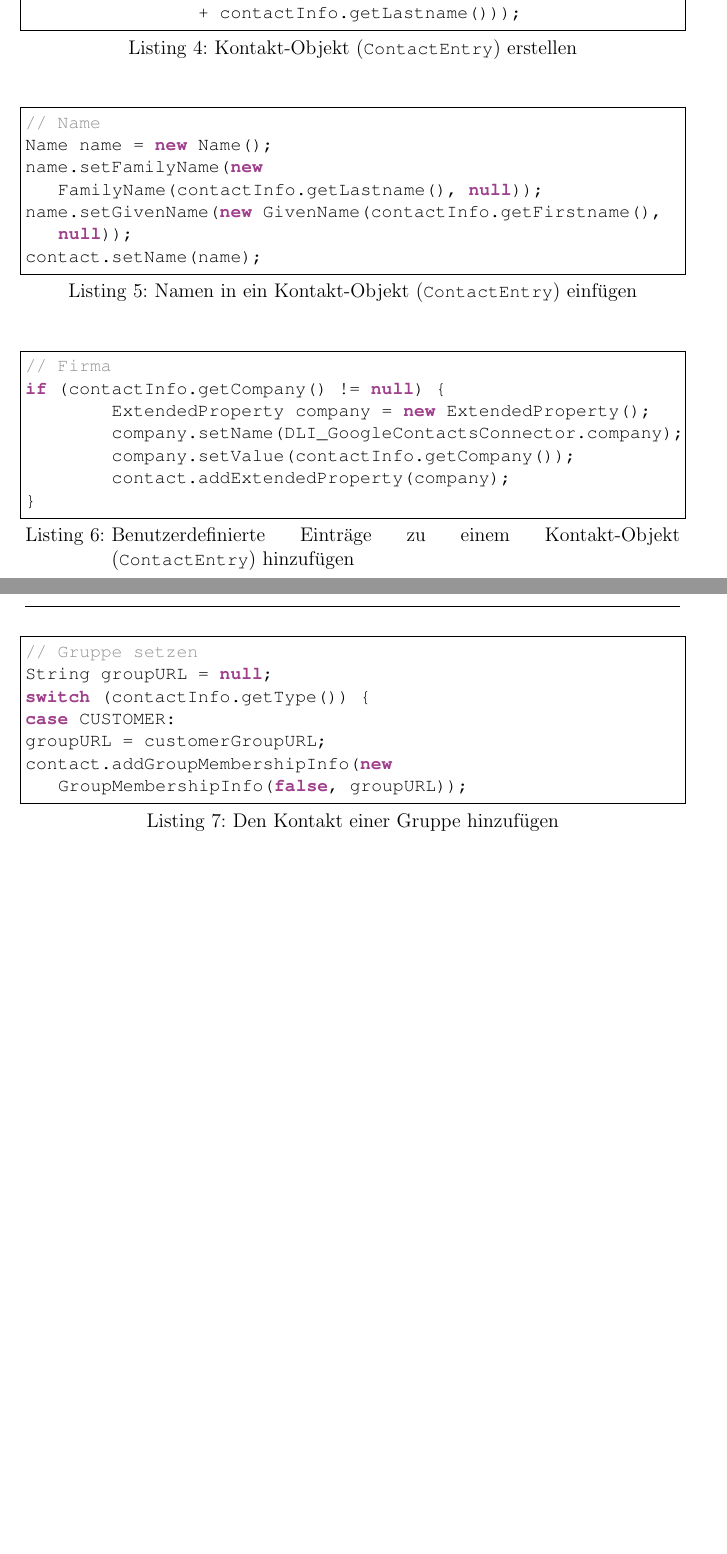
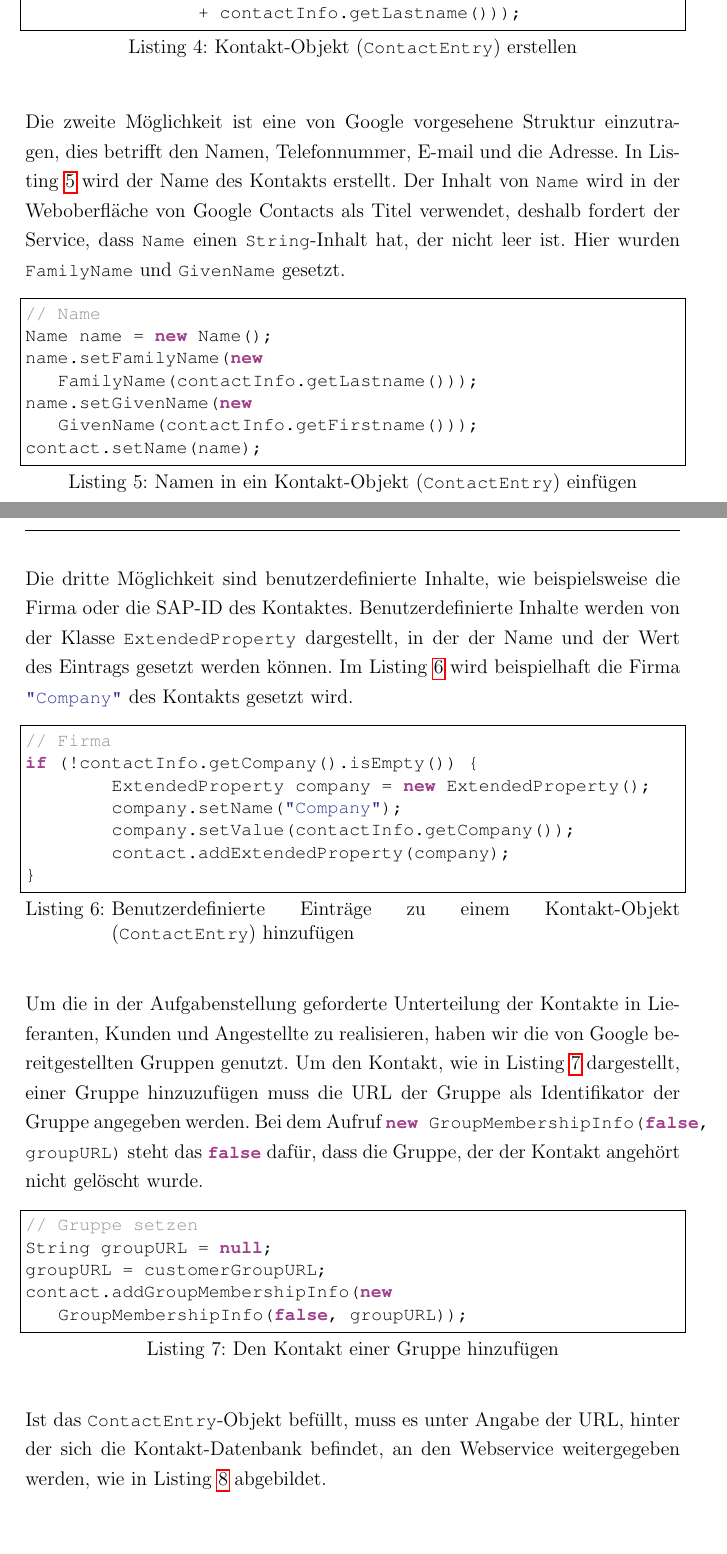
Before and after one commit to dominic82/dli-contacts, a LaTeX document (bericht/ausarbeitung.tex, which reads bericht/Google.tex): two parts of pages 10 and 11 of 12 before the commit and two parts of pages 13 and 14 of 16 after it, joined at a grey line, cut so that both start at the same text, the shorter picture padded with empty space. The pictures show the PDF file bericht/ausarbeitung-fuer-abgabe.pdf that the author committed with the source.

Commit message:
Google Teil fertig zum Probelesen, pdf neu erstellt

```diff
--- a/bericht/Google.tex
+++ b/bericht/Google.tex
@@ -135,20 +136,31 @@ name.setGivenName(new GivenName(contactInfo.getFirstname()));
 contact.setName(name);
 \end{lstlisting}
 
-Die dritte Möglichkeit sind benutzerdefinierte Inhalte, wie beispielsweise die Firma, die
- Lieblinsfarbe oder ein Hobbys des Kontaktes.
+Die dritte Möglichkeit sind benutzerdefinierte Inhalte, wie beispielsweise die Firma oder die
+ SAP-ID des Kontaktes.
+Benutzerdefinierte Inhalte werden von der Klasse \lstinline{ExtendedProperty} dargestellt, in der
+ der Name und der Wert des Eintrags gesetzt werden können.
+Im Listing \ref{lst:cccustomEntry} wird beispielhaft die Firma \lstinline{"Company"} des Kontakts
+ gesetzt wird.
 
 \javalstset{Benutzerdefinierte Einträge zu einem Kontakt-Objekt (\lstinline{ContactEntry})
  hinzufügen}{lst:cccustomEntry}
 \begin{lstlisting}[float=h!t]
 // Firma
-if (contactInfo.getCompany() != null) {
+if (!contactInfo.getCompany().isEmpty()) {
 	ExtendedProperty company = new ExtendedProperty();
-	company.setName(DLI_GoogleContactsConnector.company);
+	company.setName("Company");
 	company.setValue(contactInfo.getCompany());
 	contact.addExtendedProperty(company);
 }
 \end{lstlisting}
+
+Um die in der Aufgabenstellung geforderte Unterteilung der Kontakte in Lieferanten, Kunden und
+ Angestellte zu realisieren, haben wir die von Google bereitgestellten Gruppen genutzt.
+Um den Kontakt, wie in Listing \ref{lst:ccjoingroup} dargestellt, einer Gruppe hinzuzufügen muss
+ die URL der Gruppe als Identifikator der Gruppe angegeben werden.
+Bei dem Aufruf \lstinline{new GroupMembershipInfo(false, groupURL)} steht das \lstinline{false}
+ dafür, dass die Gruppe, der der Kontakt angehört nicht gelöscht wurde.
 
 \javalstset{Den Kontakt einer Gruppe hinzufügen}{lst:ccjoingroup}
 \begin{lstlisting}[float=h!t]
@@ -158,7 +170,12 @@ groupURL = customerGroupURL;
 contact.addGroupMembershipInfo(new GroupMembershipInfo(false, groupURL));
 \end{lstlisting}
 
-\javalstset{Das Kontakt-Objekt (\lstinline{ContactEntry}) an den Service übergeben}{lst:ccsendcontact}
+Ist das \lstinline{ContactEntry}-Objekt befüllt, muss es unter Angabe der URL, hinter der sich die
+ Kontakt-Datenbank befindet, an den Webservice weitergegeben werden, wie in Listing
+ \ref{lst:ccsendcontact} abgebildet.
+
+\javalstset{Das Kontakt-Objekt (\lstinline{ContactEntry}) an den
+ \lstinline{ContactsService myService} übergeben}{lst:ccsendcontact}
 \begin{lstlisting}[float=h!t]
 // Kontakt senden
 URL postUrl = new URL(contactsURL);
```
Also changed, not shown: bericht/ausarbeitung-fuer-abgabe.pdf, bericht/Google.tex (3 more changed lines).
